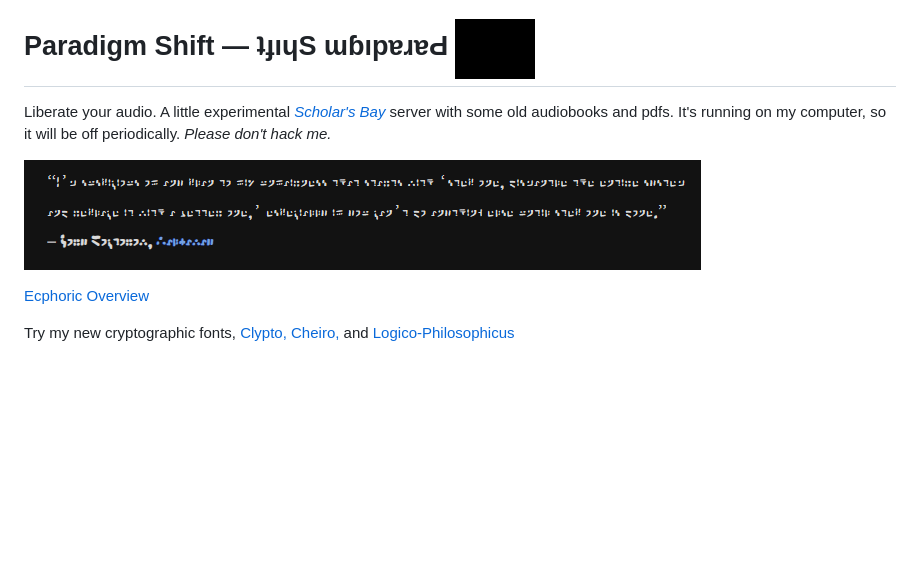
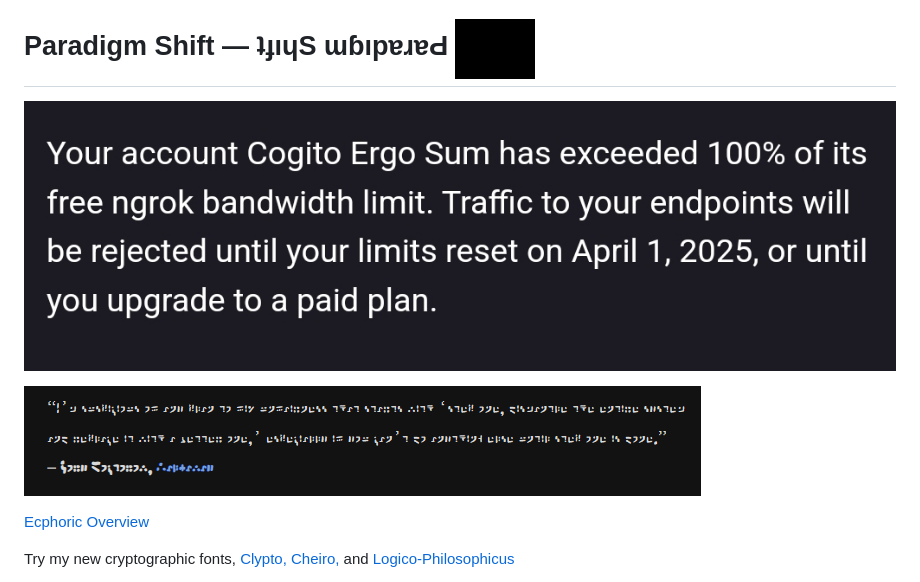
Before and after one commit to standardgalactic/standardgalactic, a Markdown page: README.md, the part around the change printed below. GitHub-like rendering; pictures changed too: bandwidth-limit.jpg (added); blank space fills up the shorter version.

Commit message:
Hit Bandwidth Limit

```diff
--- a/README.md
+++ b/README.md
@@ -103,11 +102,12 @@ Introducing [Spherepop](https://standardgalactic.github.io/spherepop/), a 3D Pro
 [](https://suno.com/@flyxion) -->
 ## <big>Paradigm Shift — ʇɟıɥS ɯɓıpɐɹɐԀ</big> <a href="https://standardgalactic.github.io/umbilicus"> <img src="cropped-live-now.gif" alt="LIVE NOW" width="80"></a>
 
+![Scholar's Bay](bandwidth-limit.jpg)
+<!--
 Liberate your audio. A little experimental *[Scholar's Bay
 ](https://4632-156-34-188-210.ngrok-free.app/)* server with some old audiobooks and pdfs. It's running on my computer, so it will be off periodically. *Please don't hack me.*
-
+-->
 ![](shout-out.png)
-
 
 [Ecphoric Overview](https://standardgalactic.github.io/unscannable-interfaces/ecphoric-overview.txt)
 
```
Also changed, not shown: other parts of README.md (+1 -2 lines).
